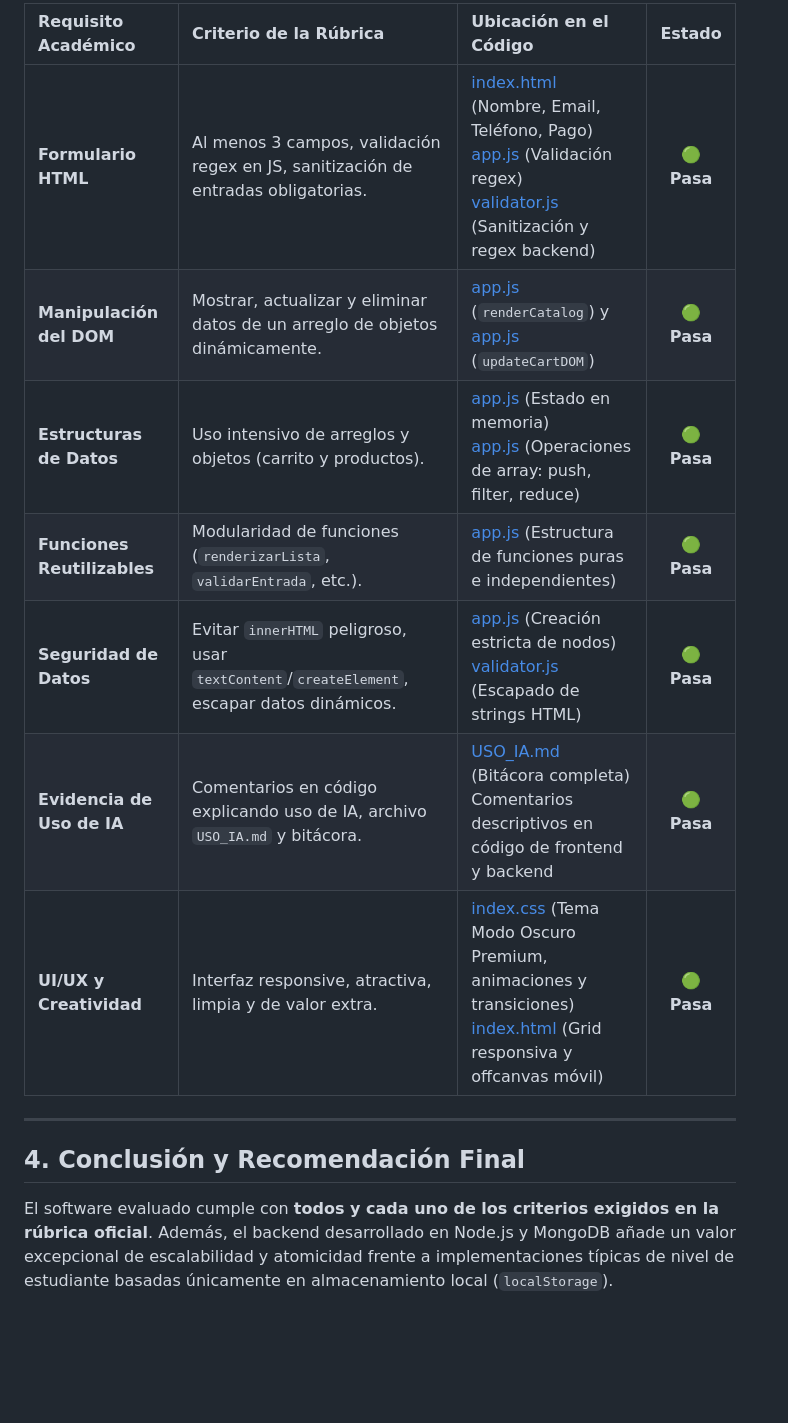
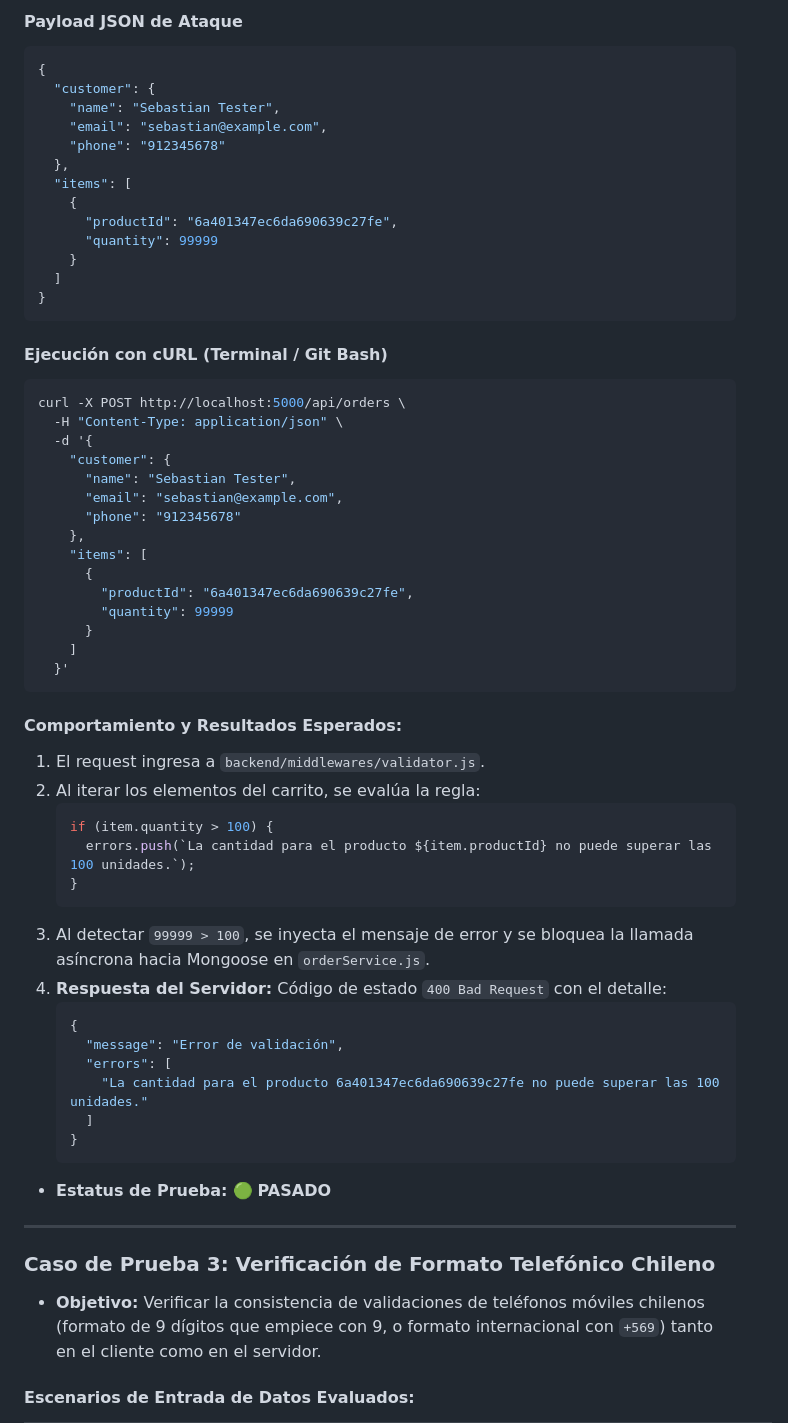
Before and after one commit to rasoh2/ecommerce-inacap-, a Markdown page: docs/qa-report.md, the part around one of its changes. Drawn GitHub-style; blank space fills up the shorter version.

````diff
--- a/docs/qa-report.md
+++ b/docs/qa-report.md
@@ -69,17 +87,64 @@ Se evaluó la trazabilidad del dato en el flujo completo desde la interfaz de us
 
-| Requisito Académico | Criterio de la Rúbrica | Ubicación en el Código | Estado |
-| :--- | :--- | :--- | :---: |
-| **Formulario HTML** | Al menos 3 campos, validación regex en JS, sanitización de entradas obligatorias. | [index.html](file:///c:/Users/Sebastian/Desktop/Ecommerse/frontend/index.html#L70-L92) (Nombre, Email, Teléfono, Pago)<br>[app.js](file:///c:/Users/Sebastian/Desktop/Ecommerse/frontend/js/app.js#L293-L345) (Validación regex)<br>[validator.js](file:///c:/Users/Sebastian/Desktop/Ecommerse/backend/middlewares/validator.js#L11-L60) (Sanitización y regex backend) | 🟢 **Pasa** |
-| **Manipulación del DOM** | Mostrar, actualizar y eliminar datos de un arreglo de objetos dinámicamente. | [app.js](file:///c:/Users/Sebastian/Desktop/Ecommerse/frontend/js/app.js#L54-L136) (`renderCatalog`) y [app.js](file:///c:/Users/Sebastian/Desktop/Ecommerse/frontend/js/app.js#L225-L290) (`updateCartDOM`) | 🟢 **Pasa** |
-| **Estructuras de Datos** | Uso intensivo de arreglos y objetos (carrito y productos). | [app.js](file:///c:/Users/Sebastian/Desktop/Ecommerse/frontend/js/app.js#L7-L10) (Estado en memoria)<br>[app.js](file:///c:/Users/Sebastian/Desktop/Ecommerse/frontend/js/app.js#L183-L223) (Operaciones de array: push, filter, reduce) | 🟢 **Pasa** |
-| **Funciones Reutilizables** | Modularidad de funciones (`renderizarLista`, `validarEntrada`, etc.). | [app.js](file:///c:/Users/Sebastian/Desktop/Ecommerse/frontend/js/app.js) (Estructura de funciones puras e independientes) | 🟢 **Pasa** |
-| **Seguridad de Datos** | Evitar `innerHTML` peligroso, usar `textContent`/`createElement`, escapar datos dinámicos. | [app.js](file:///c:/Users/Sebastian/Desktop/Ecommerse/frontend/js/app.js#L54-L136) (Creación estricta de nodos)<br>[validator.js](file:///c:/Users/Sebastian/Desktop/Ecommerse/backend/middlewares/validator.js#L2-L10) (Escapado de strings HTML) | 🟢 **Pasa** |
-| **Evidencia de Uso de IA** | Comentarios en código explicando uso de IA, archivo `USO_IA.md` y bitácora. | [USO_IA.md](file:///c:/Users/Sebastian/Desktop/Ecommerse/docs/USO_IA.md) (Bitácora completa)<br>Comentarios descriptivos en código de frontend y backend | 🟢 **Pasa** |
-| **UI/UX y Creatividad** | Interfaz responsive, atractiva, limpia y de valor extra. | [index.css](file:///c:/Users/Sebastian/Desktop/Ecommerse/frontend/css/index.css) (Tema Modo Oscuro Premium, animaciones y transiciones)<br>[index.html](file:///c:/Users/Sebastian/Desktop/Ecommerse/frontend/index.html) (Grid responsiva y offcanvas móvil) | 🟢 **Pasa** |
+#### Payload JSON de Ataque
+```json
+{
+  "customer": {
+    "name": "Sebastian Tester",
+    "email": "sebastian@example.com",
+    "phone": "912345678"
+  },
+  "items": [
+    {
+      "productId": "6a401347ec6da690639c27fe",
+      "quantity": 99999
+    }
+  ]
+}
+```
+
+#### Ejecución con cURL (Terminal / Git Bash)
+```bash
+curl -X POST http://localhost:5000/api/orders \
+  -H "Content-Type: application/json" \
+  -d '{
+    "customer": {
+      "name": "Sebastian Tester",
+      "email": "sebastian@example.com",
+      "phone": "912345678"
+    },
+    "items": [
+      {
+        "productId": "6a401347ec6da690639c27fe",
+        "quantity": 99999
+      }
+    ]
+  }'
+```
+
+#### Comportamiento y Resultados Esperados:
+1. El request ingresa a `backend/middlewares/validator.js`.
+2. Al iterar los elementos del carrito, se evalúa la regla:
+   ```javascript
+   if (item.quantity > 100) {
+     errors.push(`La cantidad para el producto ${item.productId} no puede superar las 100 unidades.`);
+   }
+   ```
+3. Al detectar `99999 > 100`, se inyecta el mensaje de error y se bloquea la llamada asíncrona hacia Mongoose en `orderService.js`.
+4. **Respuesta del Servidor:** Código de estado `400 Bad Request` con el detalle:
+   ```json
+   {
+     "message": "Error de validación",
+     "errors": [
+       "La cantidad para el producto 6a401347ec6da690639c27fe no puede superar las 100 unidades."
+     ]
+   }
+   ```
+* **Estatus de Prueba:** 🟢 **PASADO**
 
 ---
 
-## 4. Conclusión y Recomendación Final
+### Caso de Prueba 3: Verificación de Formato Telefónico Chileno
+* **Objetivo:** Verificar la consistencia de validaciones de teléfonos móviles chilenos (formato de 9 dígitos que empiece con 9, o formato internacional con `+569`) tanto en el cliente como en el servidor.
 
-El software evaluado cumple con **todos y cada uno de los criterios exigidos en la rúbrica oficial**. Además, el backend desarrollado en Node.js y MongoDB añade un valor excepcional de escalabilidad y atomicidad frente a implementaciones típicas de nivel de estudiante basadas únicamente en almacenamiento local (`localStorage`).
+#### Escenarios de Entrada de Datos Evaluados:
 
````
Also changed, not shown: other parts of docs/qa-report.md (+111 -52 lines).
